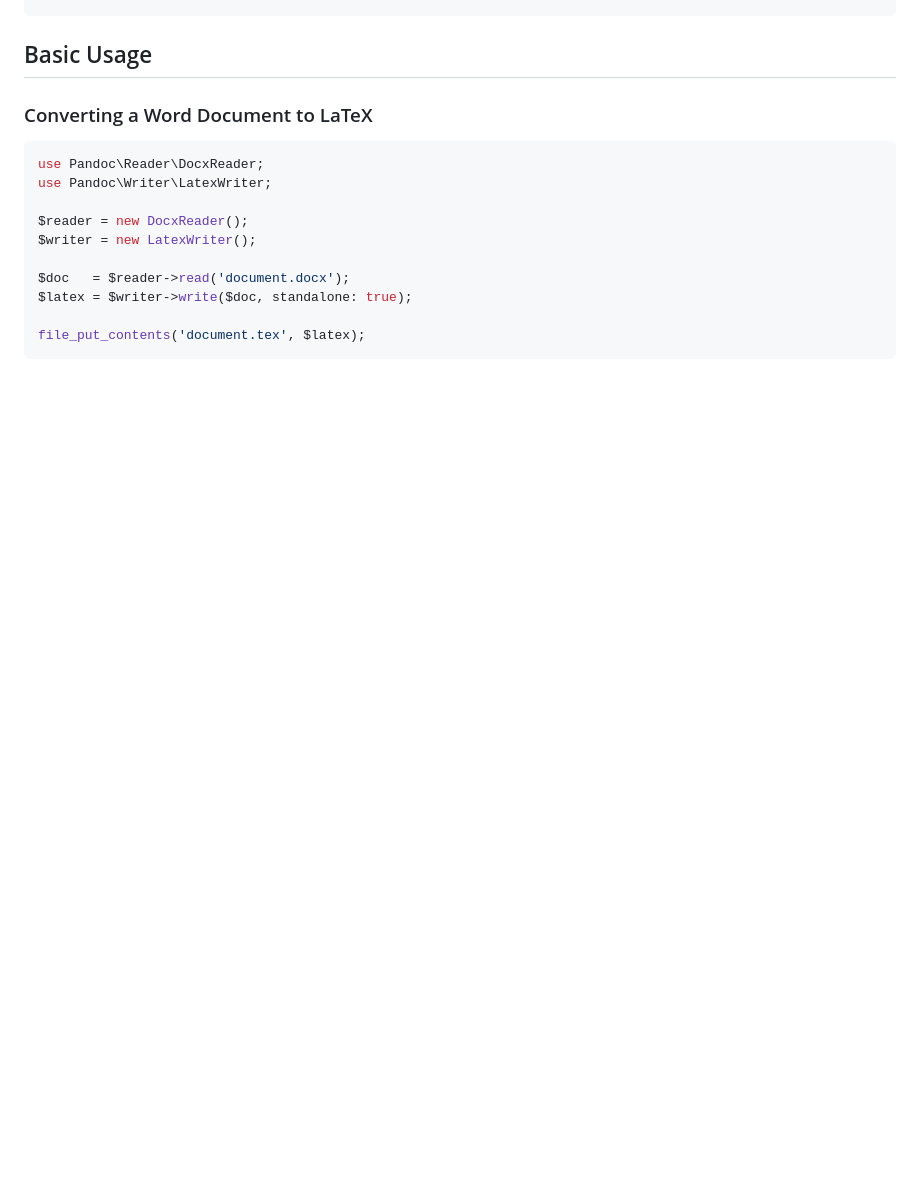
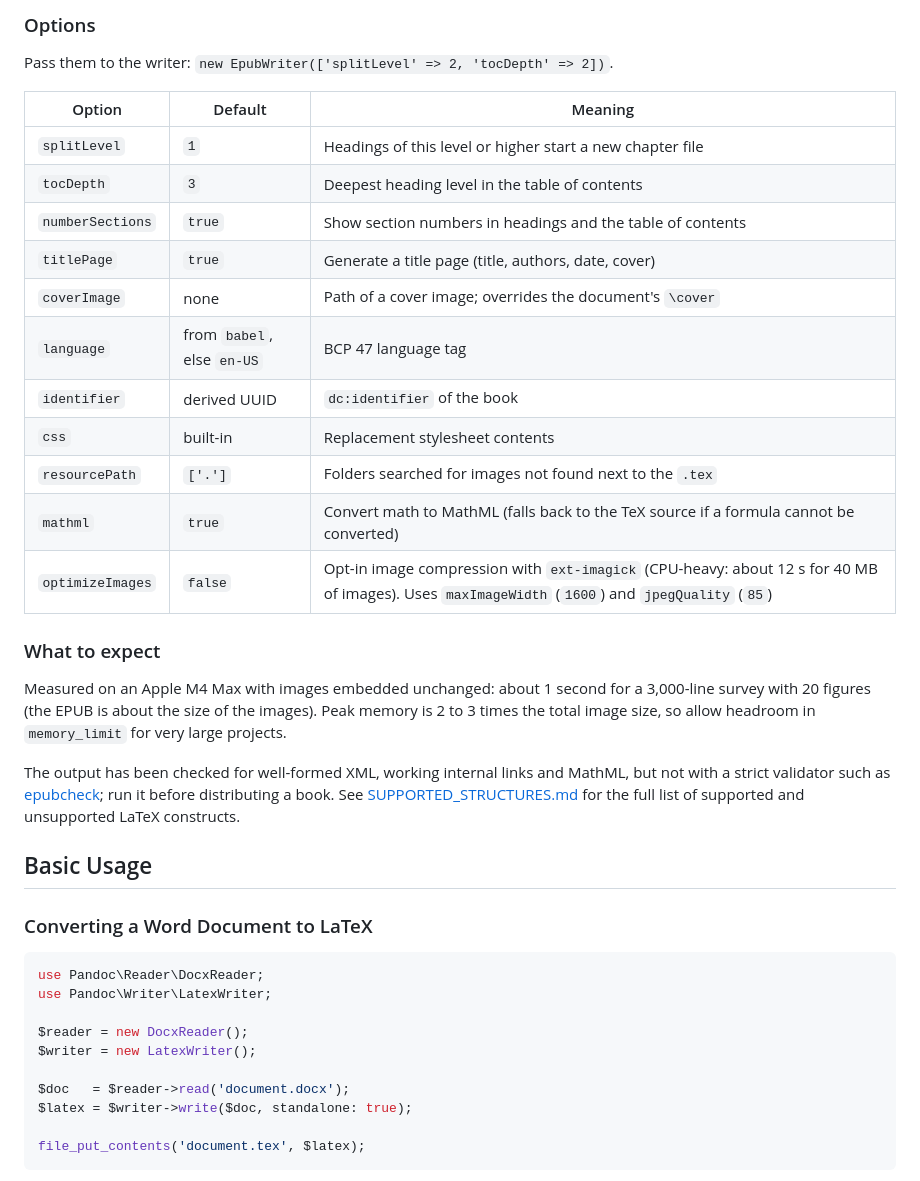
Before and after one commit to snorky22/php-pandoc, a Markdown page: README.md, the part around one of its changes. GitHub-like rendering; blank space fills up the shorter version.

```diff
--- a/README.md
+++ b/README.md
@@ -26,3 +77,26 @@ composer require pandoc-php/pandoc
+### Options
+
+Pass them to the writer: `new EpubWriter(['splitLevel' => 2, 'tocDepth' => 2])`.
+
+| Option | Default | Meaning |
+|---|---|---|
+| `splitLevel` | `1` | Headings of this level or higher start a new chapter file |
+| `tocDepth` | `3` | Deepest heading level in the table of contents |
+| `numberSections` | `true` | Show section numbers in headings and the table of contents |
+| `titlePage` | `true` | Generate a title page (title, authors, date, cover) |
+| `coverImage` | none | Path of a cover image; overrides the document's `\cover` |
+| `language` | from `babel`, else `en-US` | BCP 47 language tag |
+| `identifier` | derived UUID | `dc:identifier` of the book |
+| `css` | built-in | Replacement stylesheet contents |
+| `resourcePath` | `['.']` | Folders searched for images not found next to the `.tex` |
+| `mathml` | `true` | Convert math to MathML (falls back to the TeX source if a formula cannot be converted) |
+| `optimizeImages` | `false` | Opt-in image compression with `ext-imagick` (CPU-heavy: about 12 s for 40 MB of images). Uses `maxImageWidth` (`1600`) and `jpegQuality` (`85`) |
+
+### What to expect
+
+Measured on an Apple M4 Max with images embedded unchanged: about 1 second for a 3,000-line survey with 20 figures (the EPUB is about the size of the images). Peak memory is 2 to 3 times the total image size, so allow headroom in `memory_limit` for very large projects.
+
+The output has been checked for well-formed XML, working internal links and MathML, but not with a strict validator such as [epubcheck](https://www.w3.org/publications/epubcheck/); run it before distributing a book. See [SUPPORTED_STRUCTURES.md](SUPPORTED_STRUCTURES.md#latex-tex-support-and-epub-3-output) for the full list of supported and unsupported LaTeX constructs.
 
 ## Basic Usage
 
```
Also changed, not shown: other parts of README.md (+52 -20 lines).
